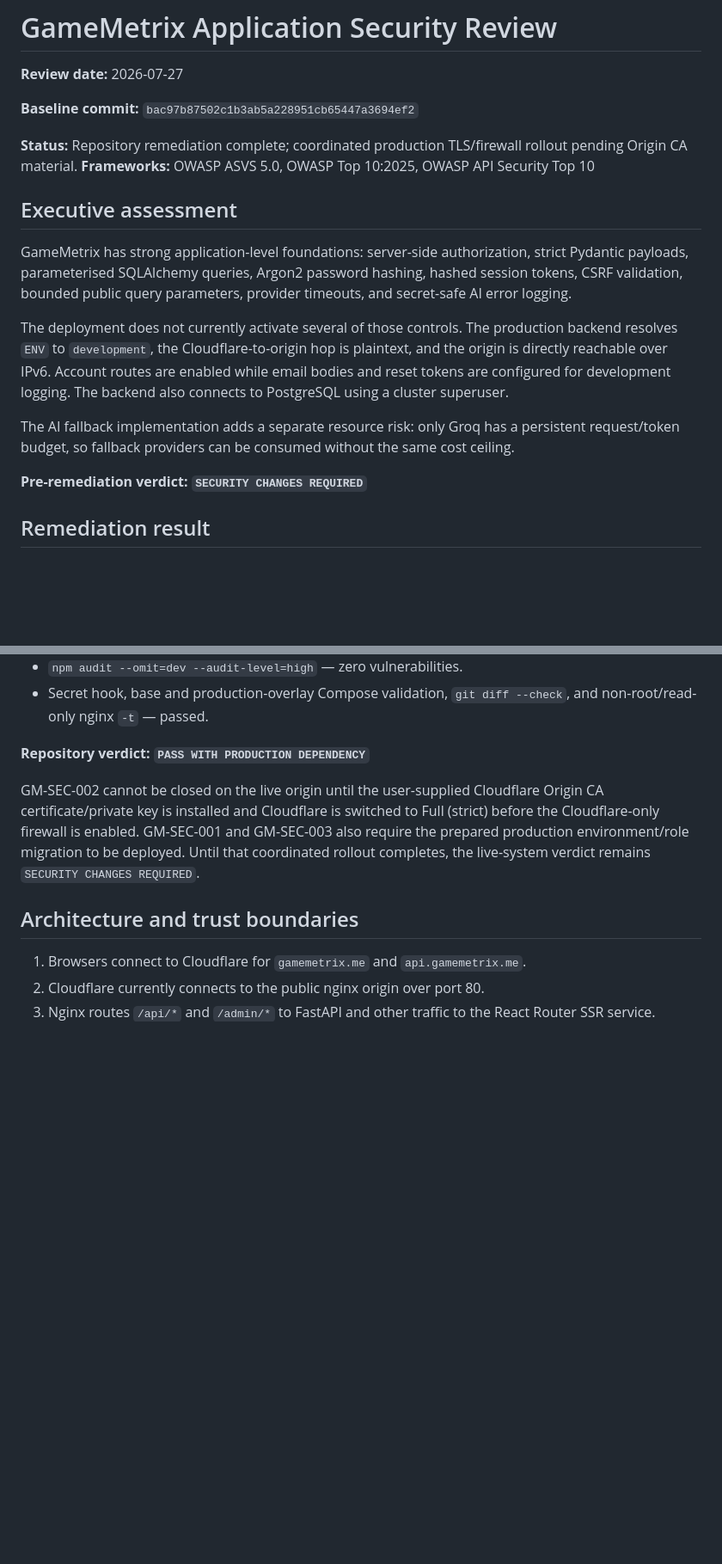
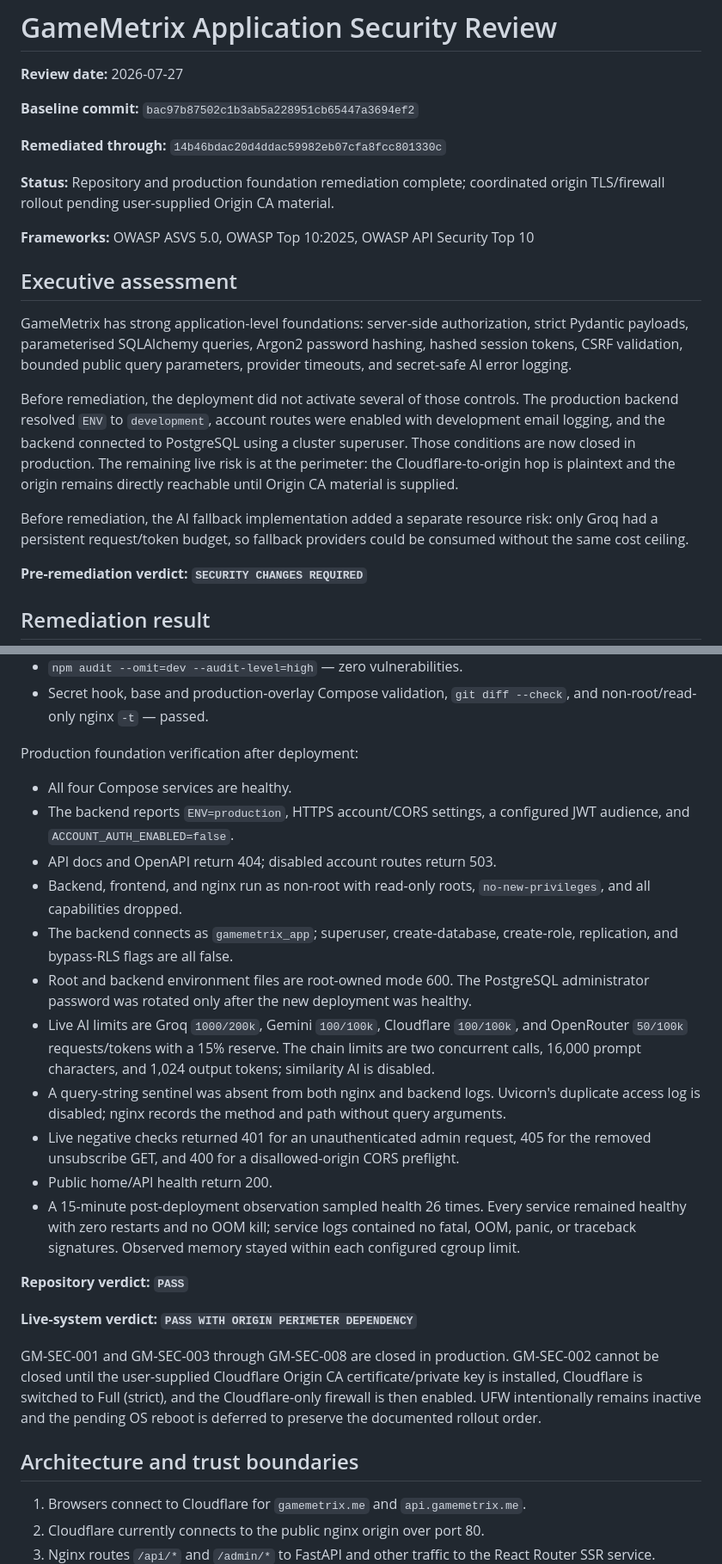
Before and after one commit to AlparslanSemiz/Gamemetrix, a Markdown page: reports/security-review-2026-07-27.md, 2 parts joined by grey strips. Shown at 86% size. GitHub-like rendering; blank space fills up the shorter version.

Commit message:
docs: record verified production security rollout

```diff
--- a/reports/security-review-2026-07-27.md
+++ b/reports/security-review-2026-07-27.md
@@ -4,7 +4,11 @@
 
 **Baseline commit:** `bac97b87502c1b3ab5a228951cb65447a3694ef2`
 
-**Status:** Repository remediation complete; coordinated production TLS/firewall rollout pending Origin CA material.
+**Remediated through:** `14b46bdac20d4ddac59982eb07cfa8fcc801330c`
+
+**Status:** Repository and production foundation remediation complete; coordinated
+origin TLS/firewall rollout pending user-supplied Origin CA material.
+
 **Frameworks:** OWASP ASVS 5.0, OWASP Top 10:2025, OWASP API Security Top 10
 
 ## Executive assessment
@@ -14,15 +18,16 @@ Pydantic payloads, parameterised SQLAlchemy queries, Argon2 password hashing, ha
 session tokens, CSRF validation, bounded public query parameters, provider timeouts,
 and secret-safe AI error logging.
 
-The deployment does not currently activate several of those controls. The production
-backend resolves `ENV` to `development`, the Cloudflare-to-origin hop is plaintext,
-and the origin is directly reachable over IPv6. Account routes are enabled while
-email bodies and reset tokens are configured for development logging. The backend
-also connects to PostgreSQL using a cluster superuser.
+Before remediation, the deployment did not activate several of those controls. The
+production backend resolved `ENV` to `development`, account routes were enabled
+with development email logging, and the backend connected to PostgreSQL using a
+cluster superuser. Those conditions are now closed in production. The remaining
+live risk is at the perimeter: the Cloudflare-to-origin hop is plaintext and the
+origin remains directly reachable until Origin CA material is supplied.
 
-The AI fallback implementation adds a separate resource risk: only Groq has a
-persistent request/token budget, so fallback providers can be consumed without the
-same cost ceiling.
+Before remediation, the AI fallback implementation added a separate resource risk:
+only Groq had a persistent request/token budget, so fallback providers could be
+consumed without the same cost ceiling.
 
 **Pre-remediation verdict: `SECURITY CHANGES REQUIRED`**
 
@@ -71,14 +76,43 @@ Repository validation after remediation:
 - Secret hook, base and production-overlay Compose validation, `git diff --check`,
   and non-root/read-only nginx `-t` — passed.
 
-**Repository verdict: `PASS WITH PRODUCTION DEPENDENCY`**
+Production foundation verification after deployment:
 
-GM-SEC-002 cannot be closed on the live origin until the user-supplied Cloudflare
-Origin CA certificate/private key is installed and Cloudflare is switched to Full
-(strict) before the Cloudflare-only firewall is enabled. GM-SEC-001 and
-GM-SEC-003 also require the prepared production environment/role migration to be
-deployed. Until that coordinated rollout completes, the live-system verdict
-remains `SECURITY CHANGES REQUIRED`.
+- All four Compose services are healthy.
+- The backend reports `ENV=production`, HTTPS account/CORS settings, a configured
+  JWT audience, and `ACCOUNT_AUTH_ENABLED=false`.
+- API docs and OpenAPI return 404; disabled account routes return 503.
+- Backend, frontend, and nginx run as non-root with read-only roots,
+  `no-new-privileges`, and all capabilities dropped.
+- The backend connects as `gamemetrix_app`; superuser, create-database,
+  create-role, replication, and bypass-RLS flags are all false.
+- Root and backend environment files are root-owned mode 600. The PostgreSQL
+  administrator password was rotated only after the new deployment was healthy.
+- Live AI limits are Groq `1000/200k`, Gemini `100/100k`, Cloudflare `100/100k`,
+  and OpenRouter `50/100k` requests/tokens with a 15% reserve. The chain limits
+  are two concurrent calls, 16,000 prompt characters, and 1,024 output tokens;
+  similarity AI is disabled.
+- A query-string sentinel was absent from both nginx and backend logs. Uvicorn's
+  duplicate access log is disabled; nginx records the method and path without
+  query arguments.
+- Live negative checks returned 401 for an unauthenticated admin request, 405 for
+  the removed unsubscribe GET, and 400 for a disallowed-origin CORS preflight.
+- Public home/API health return 200.
+- A 15-minute post-deployment observation sampled health 26 times. Every service
+  remained healthy with zero restarts and no OOM kill; service logs contained no
+  fatal, OOM, panic, or traceback signatures. Observed memory stayed within each
+  configured cgroup limit.
+
+**Repository verdict: `PASS`**
+
+**Live-system verdict: `PASS WITH ORIGIN PERIMETER DEPENDENCY`**
+
+GM-SEC-001 and GM-SEC-003 through GM-SEC-008 are closed in production.
+GM-SEC-002 cannot be closed until the user-supplied Cloudflare Origin CA
+certificate/private key is installed, Cloudflare is switched to Full (strict),
+and the Cloudflare-only firewall is then enabled. UFW intentionally remains
+inactive and the pending OS reboot is deferred to preserve the documented rollout
+order.
 
 ## Architecture and trust boundaries
 
```
